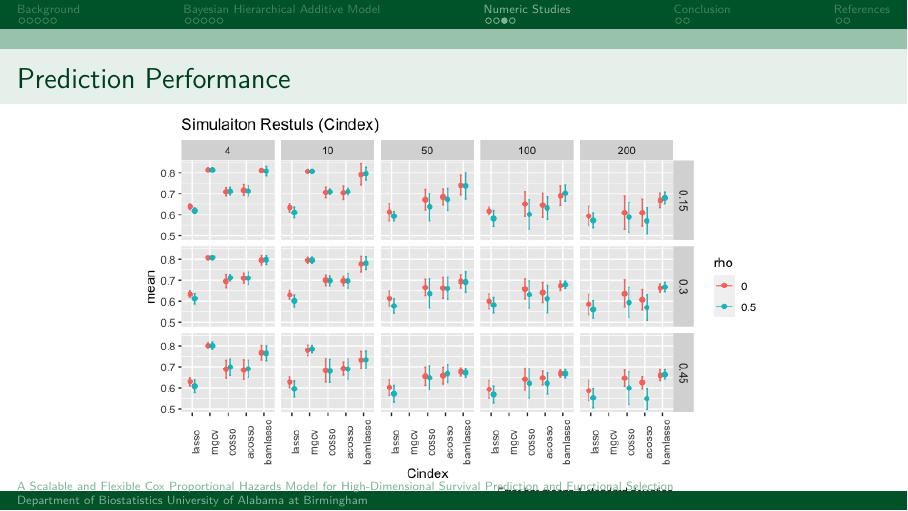
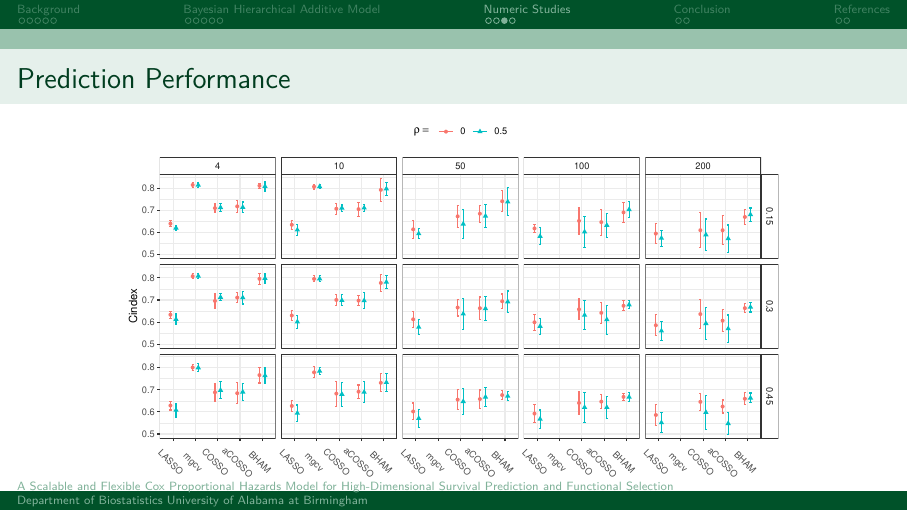
Before and after one commit to boyiguo1/Talk-BHAM, an R Markdown document (Cox_Mdl_15_min_slides.Rmd): page 14 of 19. Rendered offline with R 4.5, knitr and Pandoc, then LaTeX, with nearby package versions.

Commit message:
Update Talk

```diff
--- a/Cox_Mdl_15_min_slides.Rmd
+++ b/Cox_Mdl_15_min_slides.Rmd
@@ -152,7 +152,7 @@ We are interested in estimating $\Theta = \{\bm \beta, \bm \theta\}$ using optim
 
 ## Prediction Performance
 \centering
-\includegraphics[width=1.0\textwidth, height=0.9\textheight]{Cox_Figures/sim_res}
+\includegraphics[width=1.0\textwidth, height=0.85\textheight]{Cox_Figures/sim_res}
 
 
 ##  Emory Cardiovascular Biobank
```
Also changed, not shown: Cox_Figures/sim_res.pdf (added), Cox_Figures/sim_res.png (deleted), Cox_Mdl_15_min_slides.pdf.
